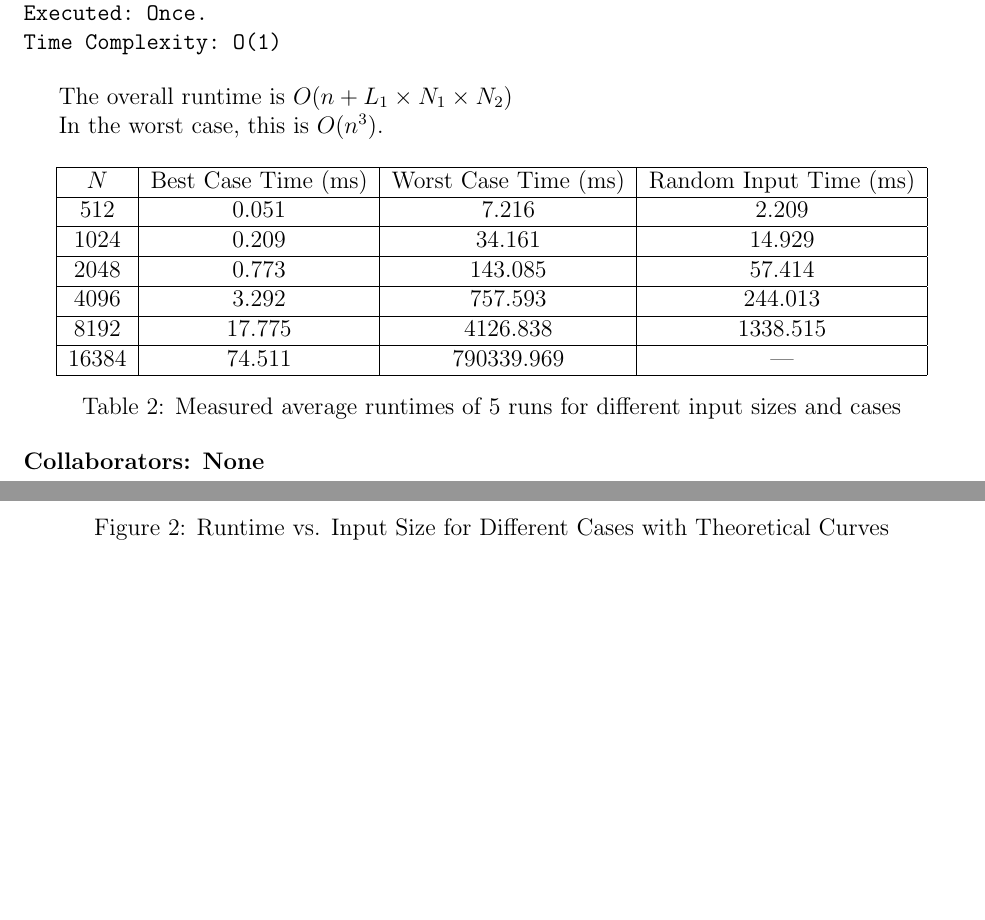
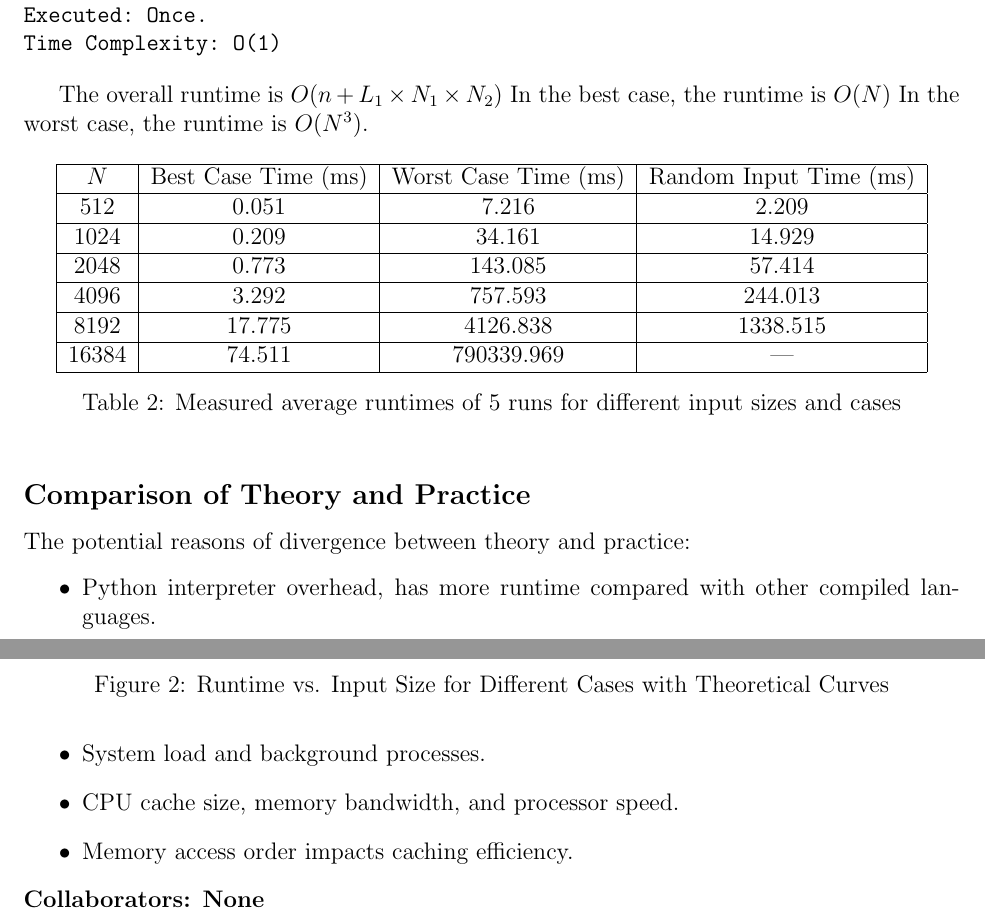
Before and after one commit to Matty-7/ECE590, a LaTeX problem sheet (HW6/main.tex): two parts of pages 11 and 12 of 12, joined at a grey line, cut so that both start at the same text, the shorter picture padded with empty space. Compiled offline with pdfLaTeX.

Commit message:
Updates from Overleaf

```diff
--- a/HW6/main.tex
+++ b/HW6/main.tex
@@ -512,8 +512,8 @@
 \end{verbatim}
 
 The overall runtime is $O(n + L_1 \times N_1 \times N_2)$
-
-In the worst case, this is $O(n^3)$.
+In the best case, the runtime is $O(N)$
+In the worst case, the runtime is $O(N^3)$.
 
 \begin{table}[h!]
 \centering
@@ -545,6 +545,15 @@
   \label{fig:runtime_plot}
 \end{figure}
 
+\subsection*{Comparison of Theory and Practice}
+The potential reasons of divergence between theory and practice:
+    \begin{itemize}
+        \item Python interpreter overhead, has more runtime compared with other compiled languages.
+        \item System load and background processes.
+        \item CPU cache size, memory bandwidth, and processor speed.
+        \item Memory access order impacts caching efficiency.
+    \end{itemize}
+
 
 \noindent\textbf{Collaborators: None}
 
```
